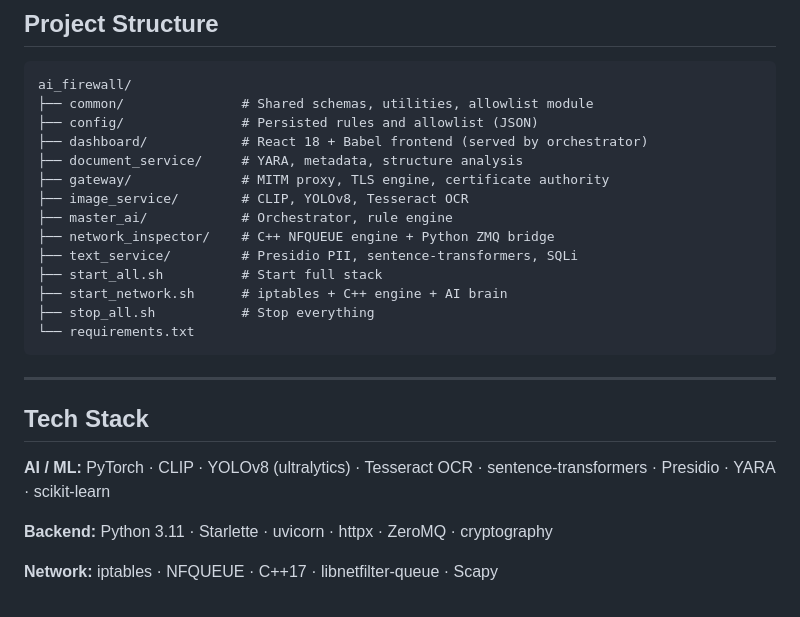
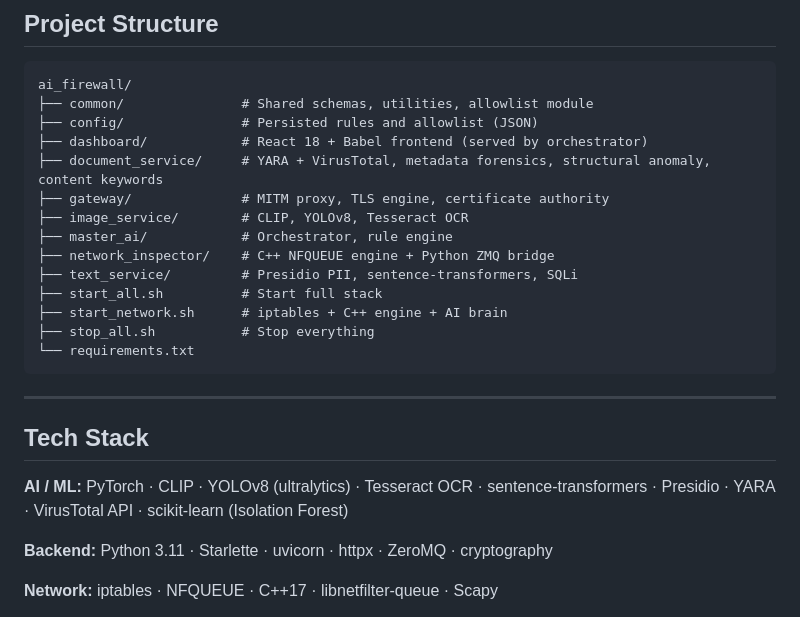
Before and after one commit to CYC07/Bifrost-NOX, a Markdown page: README.md, the part around one of its changes. GitHub-like rendering.

```diff
--- a/README.md
+++ b/README.md
@@ -193,7 +216,7 @@ ai_firewall/
 ├── common/               # Shared schemas, utilities, allowlist module
 ├── config/               # Persisted rules and allowlist (JSON)
 ├── dashboard/            # React 18 + Babel frontend (served by orchestrator)
-├── document_service/     # YARA, metadata, structure analysis
+├── document_service/     # YARA + VirusTotal, metadata forensics, structural anomaly, content keywords
 ├── gateway/              # MITM proxy, TLS engine, certificate authority
 ├── image_service/        # CLIP, YOLOv8, Tesseract OCR
 ├── master_ai/            # Orchestrator, rule engine
@@ -209,7 +232,7 @@ ai_firewall/
 
 ## Tech Stack
 
-**AI / ML:** PyTorch · CLIP · YOLOv8 (ultralytics) · Tesseract OCR · sentence-transformers · Presidio · YARA · scikit-learn
+**AI / ML:** PyTorch · CLIP · YOLOv8 (ultralytics) · Tesseract OCR · sentence-transformers · Presidio · YARA · VirusTotal API · scikit-learn (Isolation Forest)
 
 **Backend:** Python 3.11 · Starlette · uvicorn · httpx · ZeroMQ · cryptography
 
```
Also changed, not shown: other parts of README.md (+24 -1 lines).
